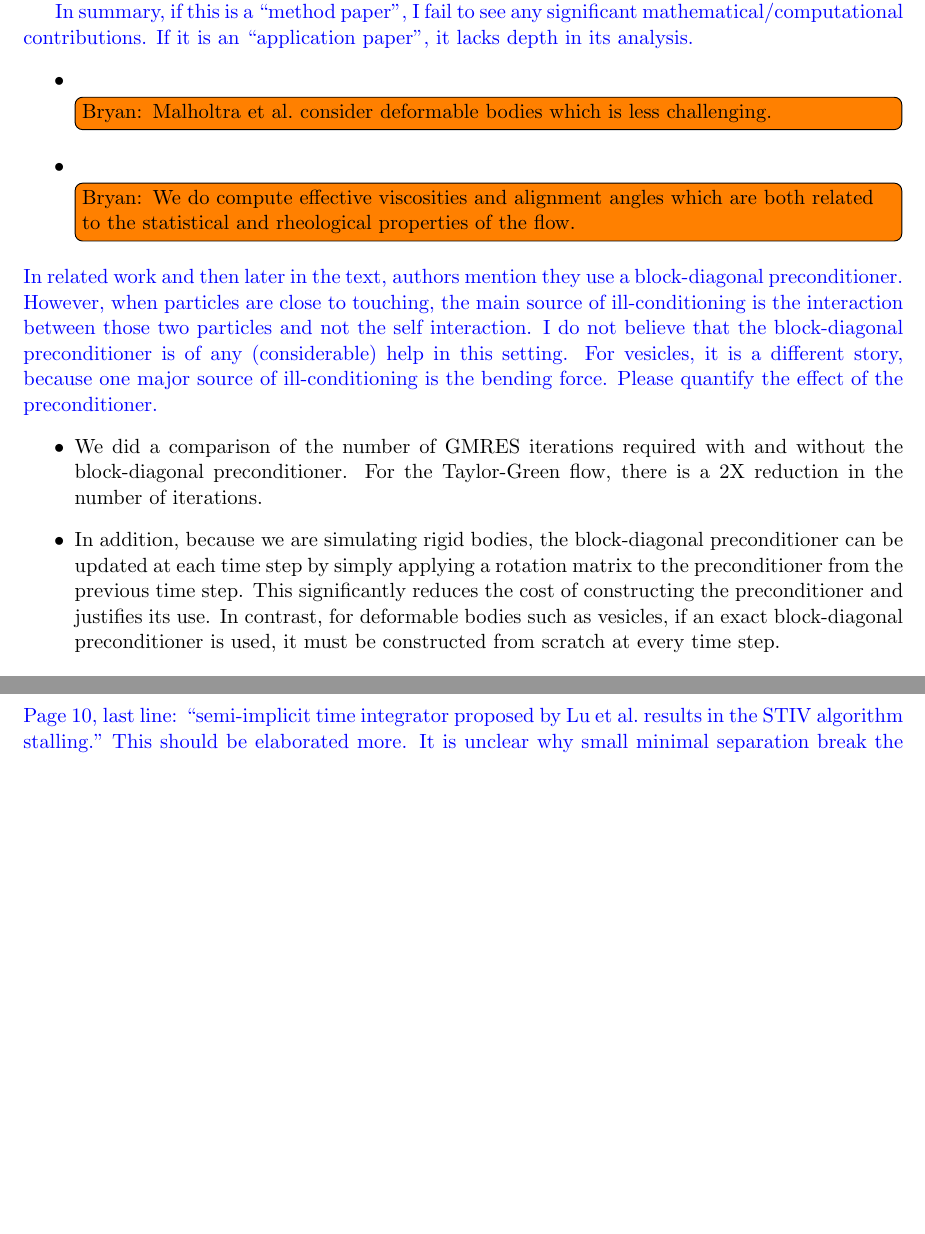
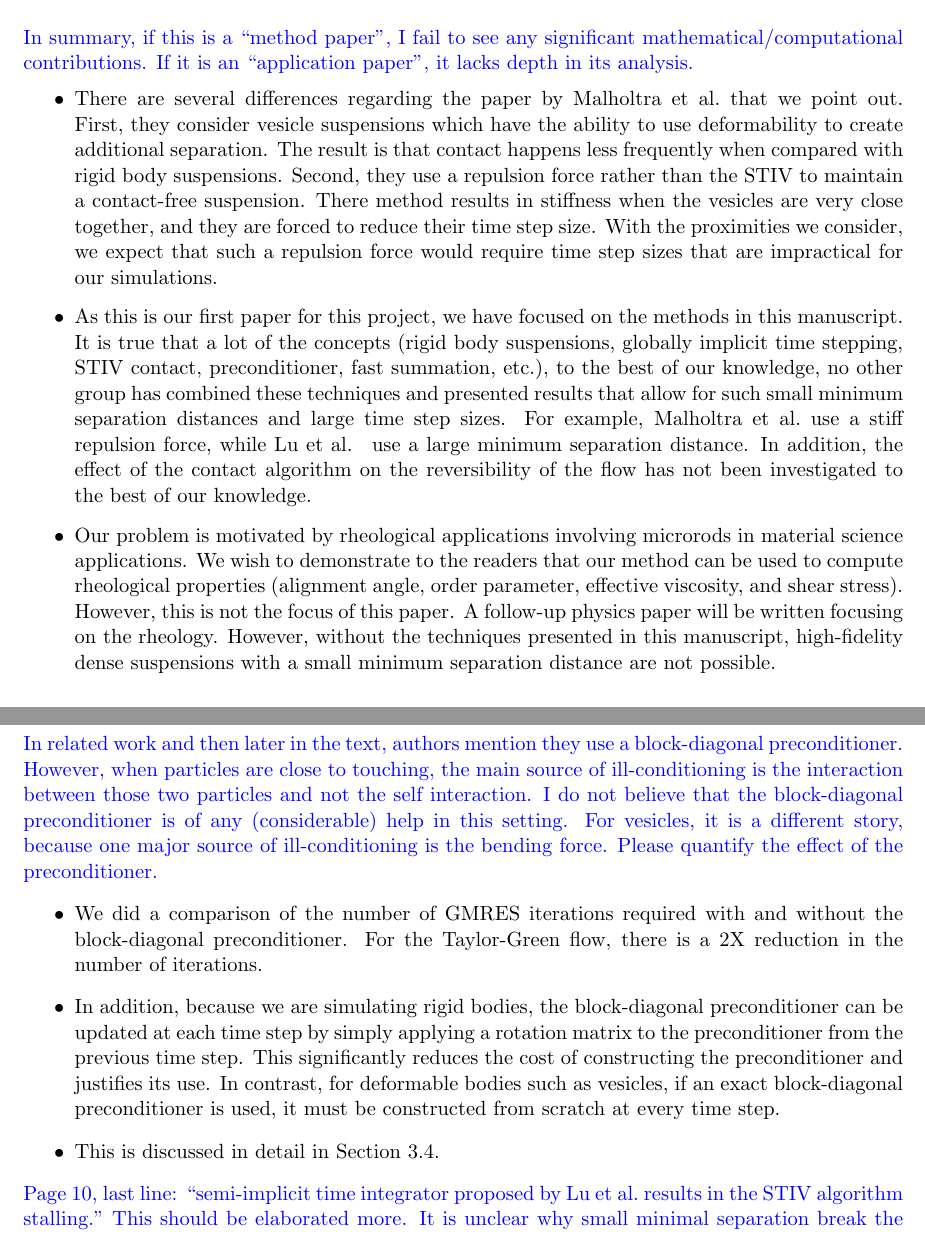
Before and after one commit to quaife/nanorods, a LaTeX document (docs/methods/reviews/revisions.tex): two parts of pages 2 and 3 of 6 before the commit and two parts of pages 2 and 3 of 7 after it, joined at a grey line, cut so that both start at the same text, the shorter picture padded with empty space. Compiled offline with pdfLaTeX.

Commit message:
worked on revisions

```diff
--- a/docs/methods/reviews/revisions.tex
+++ b/docs/methods/reviews/revisions.tex
@@ -91,26 +91,55 @@ introduction to reflect the current work.}
 
 \noindent
 \comment{The contribution of the paper is declared to be time stepping
-  strategy, going from locally-implicit to globally implicit. At the
-  face of it, this does not seem to be novel. This makes the interaction
-  matrix fully dense and more costly to apply, but seems trivial to
-  implement otherwise. For instance, Malhotra et al.~(cited by the
-authors) use a similar scheme in 3D.
-
+strategy, going from locally-implicit to globally implicit. At the face
+of it, this does not seem to be novel. This makes the interaction matrix
+fully dense and more costly to apply, but seems trivial to implement
+otherwise. For instance, Malhotra et al.~(cited by the authors) use a
+similar scheme in 3D.
+\\ \\ \noindent
 Later in that section, it is mentioned that ``we use our new time
 stepping to examine the rheological properties of dense rigid body
 suspensions." However, there is no in-depth discussion about these and
 the results section briefly goes over some example.
-
+\\ \\ \noindent
 In summary, if this is a ``method paper", I fail to see any significant
 mathematical/computational contributions. If it is an ``application
 paper", it lacks depth in its analysis.}
 \begin{itemize}
-  \item \todo[inline]{Bryan: Malholtra et al.~consider deformable bodies
-    which is less challenging.}
-  \item \todo[inline]{Bryan: We do compute effective viscosities and
-    alignment angles which are both related to the statistical and
-    rheological properties of the flow.}
+  \item There are several differences regarding the paper by Malholtra
+    et al.~that we point out.  First, they consider
+    vesicle suspensions which have the ability to use deformability to
+    create additional separation.  The result is that contact happens
+    less frequently when compared with rigid body suspensions.  Second,
+    they use a repulsion force rather than the STIV to maintain a
+    contact-free suspension.  There method results in stiffness when the
+    vesicles are very close together, and they are forced to reduce
+    their time step size.  With the proximities we consider, we expect
+    that such a repulsion force would require time step sizes that are
+    impractical for our simulations.
+
+  \item As this is our first paper for this project, we have focused on
+    the methods in this manuscript. It is true that a lot of the
+    concepts (rigid body suspensions, globally implicit time stepping,
+    STIV contact, preconditioner, fast summation, etc.), to the best of
+    our knowledge, no other group has combined these techniques and
+    presented results that allow for such small minimum separation
+    distances and large time step sizes.  For example, Malholtra et
+    al.~use a stiff repulsion force, while Lu et al.~ use a large
+    minimum separation distance.  In addition, the effect of the contact
+    algorithm on the reversibility of the flow has not been investigated
+    to the best of our knowledge.
+
+  \item Our problem is motivated by rheological applications involving
+    microrods in material science applications.  We wish to demonstrate
+    to the readers that our method can be used to compute rheological
+    properties (alignment angle, order parameter, effective viscosity,
+    and shear stress).  However, this is not the focus of this paper.  A
+    follow-up physics paper will be written focusing on the rheology.
+    However, without the techniques presented in this manuscript,
+    high-fidelity dense suspensions with a small minimum separation
+    distance are not possible.
+
 \end{itemize}
 
 \noindent
@@ -136,6 +165,8 @@ force.  Please quantify the effect of the preconditioner.}
     for deformable bodies such as vesicles, if an exact block-diagonal
     preconditioner is used, it must be constructed from scratch at every
     time step.
+
+  \item This is discussed in detail in Section 3.4.
 \end{itemize}
 
 \noindent
```
